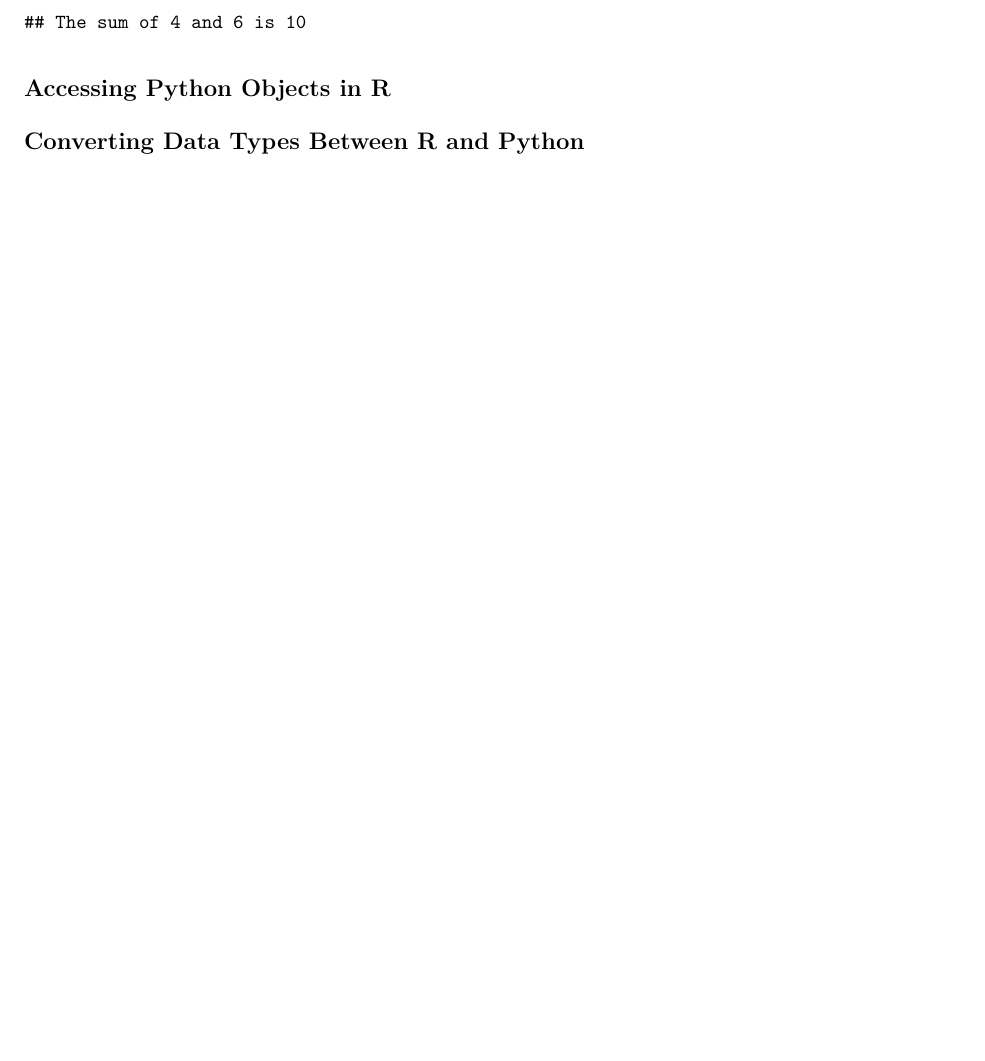
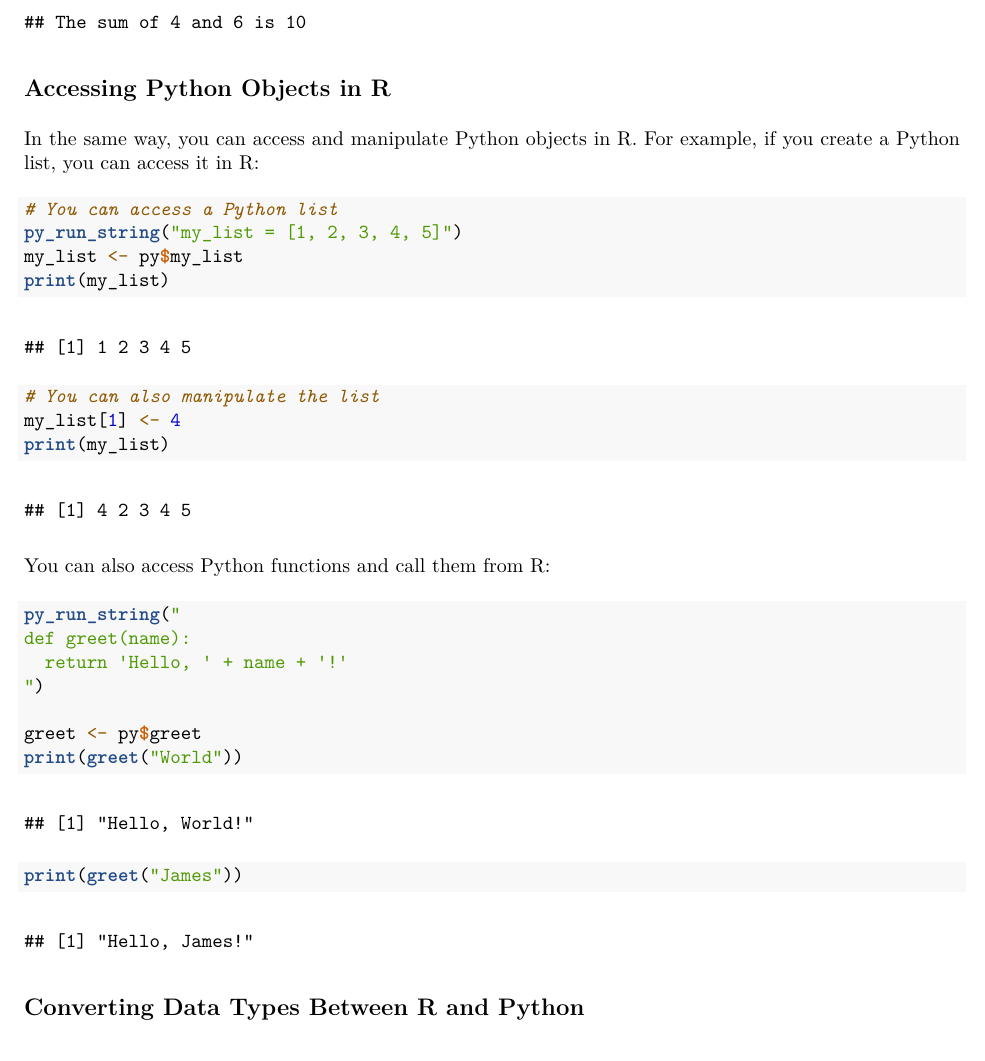
Before and after one commit to alexgaarciia/ReticulateR-Guide, an R Markdown document (main.Rmd): part of page 3 of 3, cut so that both start at the same text. The pictures show the output file main.pdf that the author committed with the source.

Commit message:
Accessing Python Objects in R

````diff
--- a/main.Rmd
+++ b/main.Rmd
@@ -70,4 +70,28 @@ py_run_file("test.py")
 ```
 
 ## Accessing Python Objects in R
+In the same way, you can access and manipulate Python objects in R. For example, if you create a Python list, you can access it in R:
+```{r}
+# You can access a Python list
+py_run_string("my_list = [1, 2, 3, 4, 5]")
+my_list <- py$my_list
+print(my_list)
+
+# You can also manipulate the list
+my_list[1] <- 4
+print(my_list)
+
+```
+You can also access Python functions and call them from R:
+```{r}
+py_run_string("
+def greet(name):
+  return 'Hello, ' + name + '!'
+")
+
+greet <- py$greet
+print(greet("World"))
+print(greet("James"))
+```
+
 ## Converting Data Types Between R and Python
````
Also changed, not shown: main.pdf.
